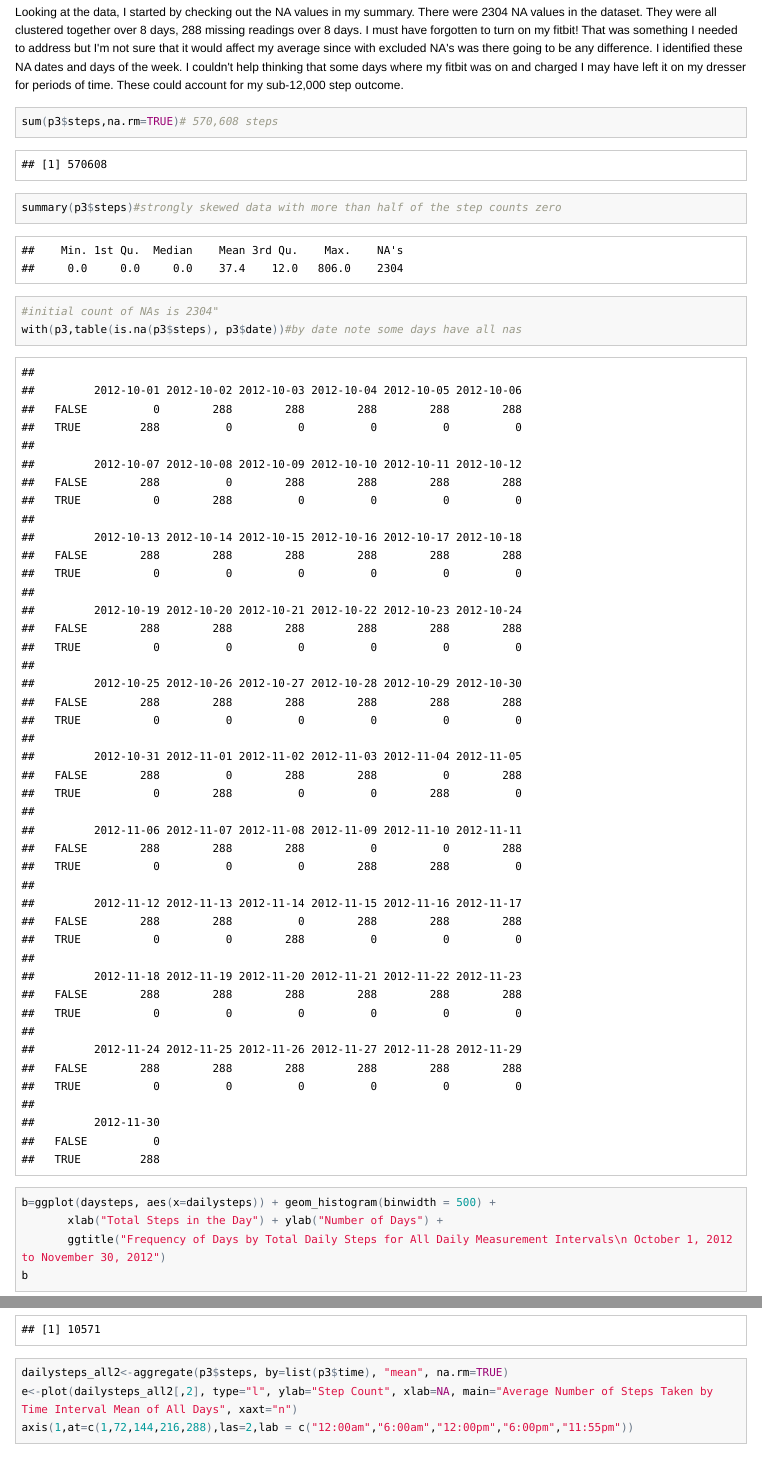
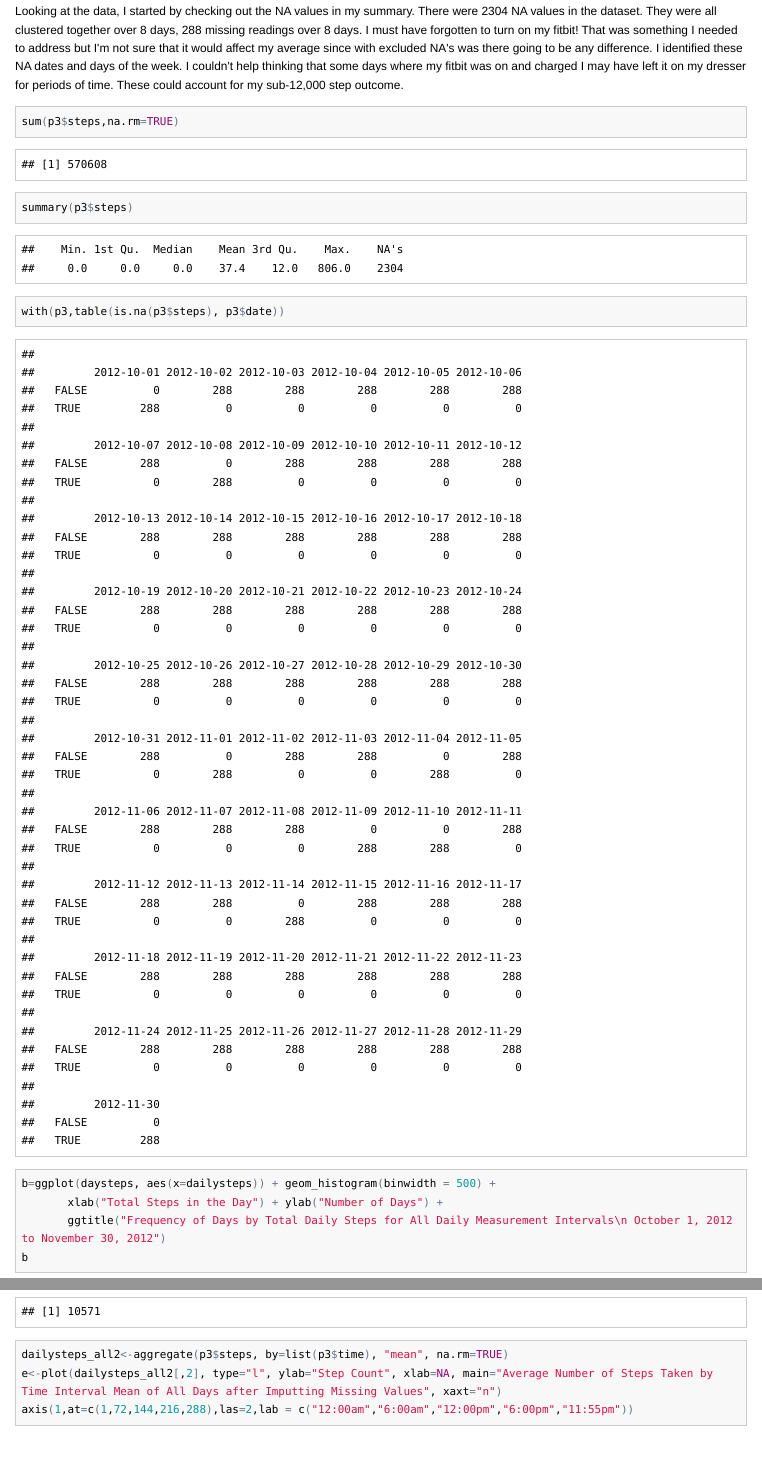
Before and after one commit to StephanNelson225/Reproducible-Research-Proj1, an R Markdown document (revisedfinal.Rmd): the page in a window 1100 px wide, from 2460 px down before the commit and from 2440 px down after it, so that both start at the same text, and a second part further down, joined at a grey line. The pictures show the output file revisedfinal.html that the author committed with the source, opened offline; long lines of code are wrapped.

Commit message:
further final changes

````diff
--- a/revisedfinal.Rmd
+++ b/revisedfinal.Rmd
@@ -83,10 +82,9 @@ My mean steps per day in October and November was 9,354, the median steps per da
 Looking at the data, I started by checking out the NA values in my summary.  There were 2304 NA values in the dataset.  They were all clustered together over 8 days, 288 missing readings over 8 days.  I must have forgotten to turn on my fitbit!  That was something I needed to address but I'm not sure that it would affect my average since with excluded NA's was there going to be any difference.  I identified these NA dates and days of the week.  I couldn't help thinking that some days where my fitbit was on and charged I may have left it on my dresser for periods of time. These could account for my sub-12,000 step outcome.
 
 ```{r histogram1, fig.width= 10, fig.path="figures/plot-"}
-sum(p3$steps,na.rm=TRUE)# 570,608 steps
-summary(p3$steps)#strongly skewed data with more than half of the step counts zero
-#initial count of NAs is 2304"
-with(p3,table(is.na(p3$steps), p3$date))#by date note some days have all nas
+sum(p3$steps,na.rm=TRUE)
+summary(p3$steps)
+with(p3,table(is.na(p3$steps), p3$date))
 
 b=ggplot(daysteps, aes(x=dailysteps)) + geom_histogram(binwidth = 500) +
        xlab("Total Steps in the Day") + ylab("Number of Days") +
@@ -176,7 +173,7 @@ median(daysteps2$dailysteps)
 
 ```{r, dailysteppatternafterimputting, fig.width=10, fig.path="figures/plot-"}
 dailysteps_all2<-aggregate(p3$steps, by=list(p3$time), "mean", na.rm=TRUE)
-e<-plot(dailysteps_all2[,2], type="l", ylab="Step Count", xlab=NA, main="Average Number of Steps Taken by Time Interval Mean of All Days", xaxt="n")
+e<-plot(dailysteps_all2[,2], type="l", ylab="Step Count", xlab=NA, main="Average Number of Steps Taken by Time Interval Mean of All Days after Imputting Missing Values", xaxt="n")
 axis(1,at=c(1,72,144,216,288),las=2,lab = c("12:00am","6:00am","12:00pm","6:00pm","11:55pm"))
 
 ```
````
Also changed, not shown: figures/plot-dailysteppattern.png (added), figures/plot-dailysteppatternafterimputting.png, revisedfinal.html, revisedfinal.Rmd (6 more changed lines).
